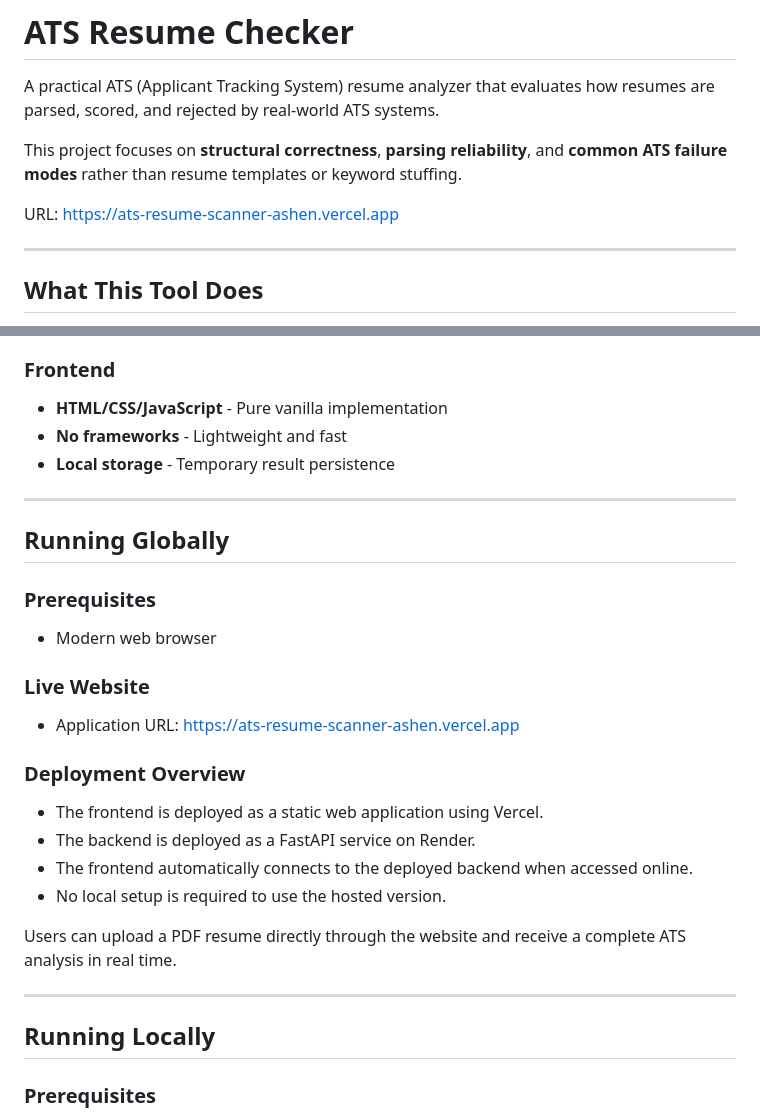
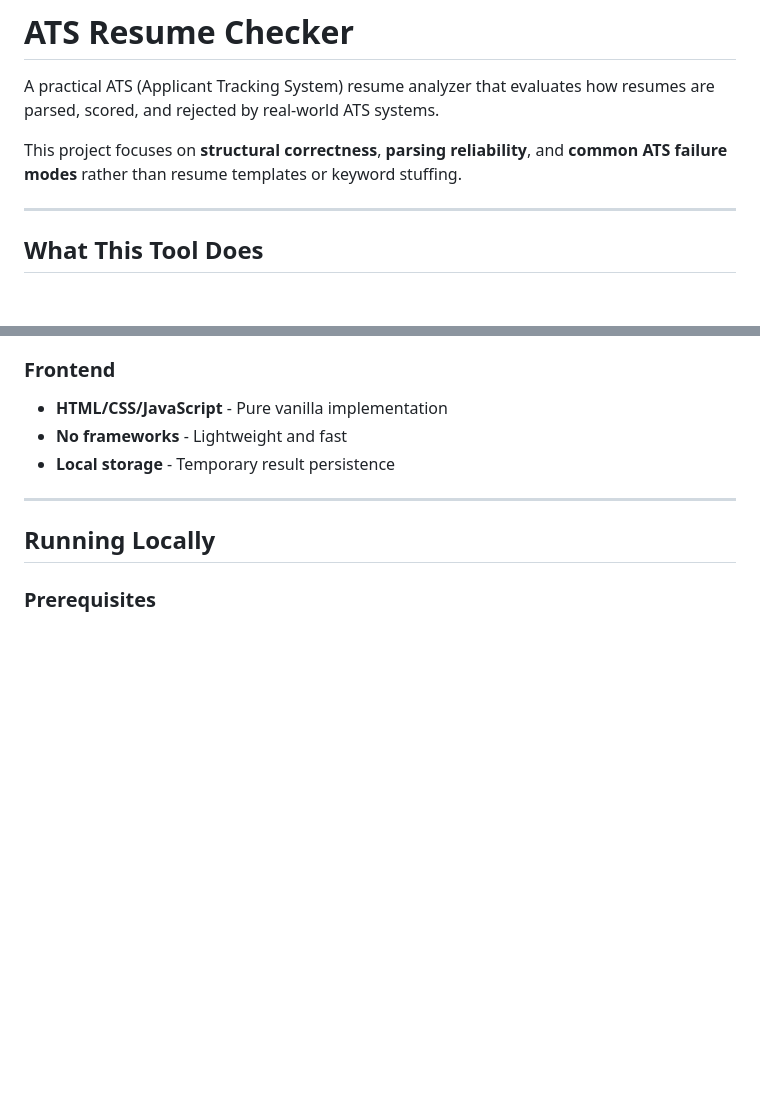
Before and after one commit to Sonic-12/ATS-Resume-Scanner, a Markdown page: README.md, 2 parts joined by grey strips. GitHub-like rendering; blank space fills up the shorter version.

```diff
--- a/README.md
+++ b/README.md
@@ -3,8 +3,6 @@
 A practical ATS (Applicant Tracking System) resume analyzer that evaluates how resumes are parsed, scored, and rejected by real-world ATS systems.
 
 This project focuses on **structural correctness**, **parsing reliability**, and **common ATS failure modes** rather than resume templates or keyword stuffing.
-
-URL: https://ats-resume-scanner-ashen.vercel.app
 
 ---
 
@@ -61,23 +59,6 @@ This tool is designed to surface **real parsing and structural issues** that cau
 - **HTML/CSS/JavaScript** - Pure vanilla implementation
 - **No frameworks** - Lightweight and fast
 - **Local storage** - Temporary result persistence
-
----
-## Running Globally
-
-### Prerequisites
-- Modern web browser
-
-### Live Website
-- Application URL: https://ats-resume-scanner-ashen.vercel.app
-
-### Deployment Overview
-- The frontend is deployed as a static web application using Vercel.
-- The backend is deployed as a FastAPI service on Render.
-- The frontend automatically connects to the deployed backend when accessed online.
-- No local setup is required to use the hosted version.
-
-Users can upload a PDF resume directly through the website and receive a complete ATS analysis in real time.
 
 ---
 
```
